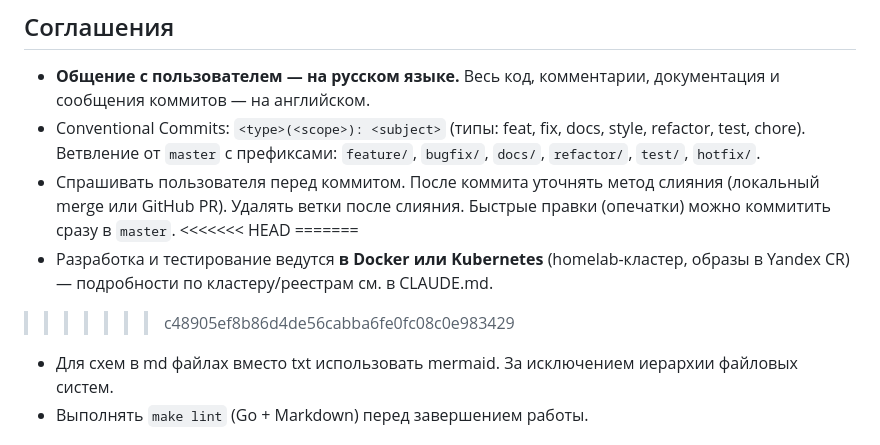
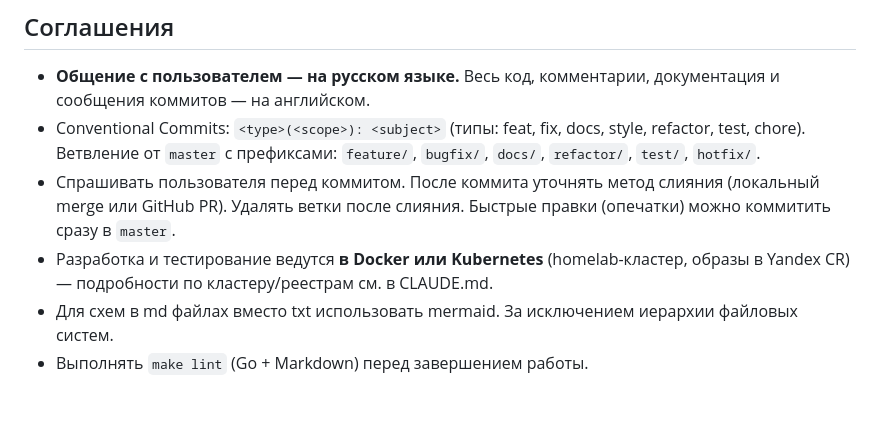
Before and after one commit to BigKAA/dephealth-ui, a Markdown page: AGENTS.md, the part around the change. Rendered like a GitHub page; blank space fills up the shorter version.

```diff
--- a/AGENTS.md
+++ b/AGENTS.md
@@ -80,11 +80,8 @@ REST под `/api/v1/*` на chi-роутере. Auth middleware (`s.auth.Middle
 - Спрашивать пользователя перед коммитом. После коммита уточнять метод слияния (локальный
   merge или GitHub PR). Удалять ветки после слияния. Быстрые правки (опечатки) можно
   коммитить сразу в `master`.
-<<<<<<< HEAD
-=======
 - Разработка и тестирование ведутся **в Docker или Kubernetes** (homelab-кластер, образы
   в Yandex CR) — подробности по кластеру/реестрам см. в CLAUDE.md.
->>>>>>> c48905ef8b86d4de56cabba6fe0fc08c0e983429
 - Для схем в md файлах вместо txt использовать mermaid. За исключением иерархии
   файловых систем.
 - Выполнять `make lint` (Go + Markdown) перед завершением работы.
```
Also changed, not shown: CLAUDE.md (+0 -3 lines).
